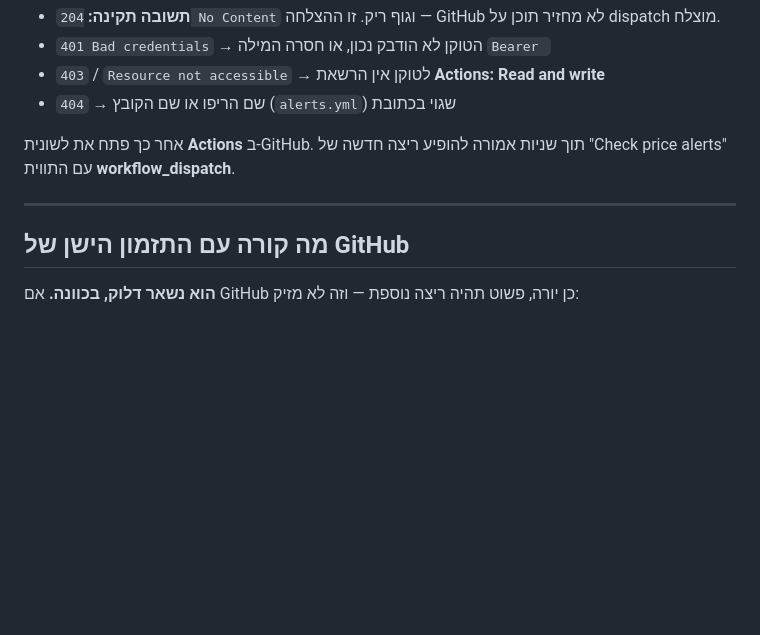
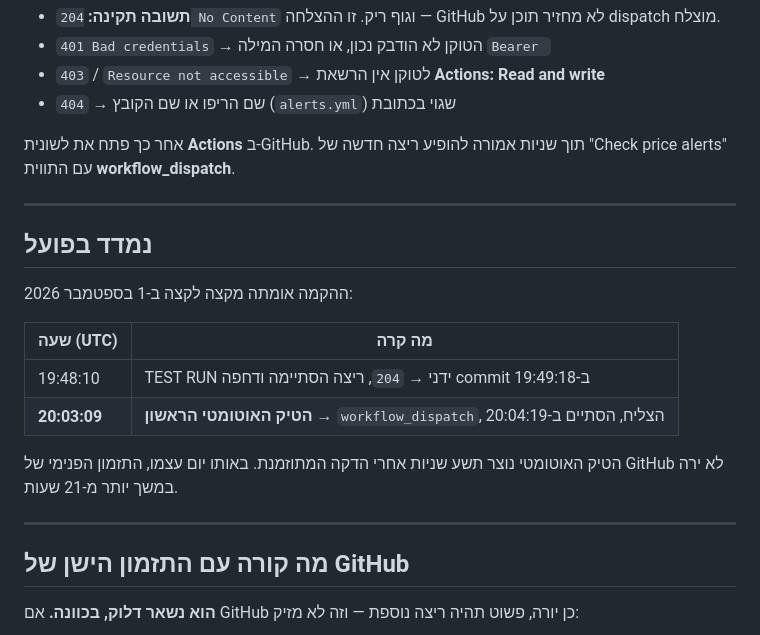
Before and after one commit to eladnizri/Stocksapp, a Markdown page: docs/scheduling.md, the part around the change. Rendered like a GitHub page; blank space fills up the shorter version.

Commit message:
Record that the external trigger was verified end to end
The doc argues GitHub's scheduler cannot be relied on; it should carry the
evidence that the replacement can. Both the manual test and, more to the
point, the first unattended tick are now written down with their timestamps
- the automatic one fired nine seconds after its scheduled minute on a day
when GitHub's own scheduler had gone twenty-one hours without a tick.

Co-Authored-By: Claude Opus 5 <noreply@anthropic.com>
Claude-Session: https://claude.ai/code/session_01FDWHQchU64iApMXwtNrSP5

```diff
--- a/docs/scheduling.md
+++ b/docs/scheduling.md
@@ -131,6 +131,20 @@ https://console.cron-job.org — הרשמה עם מייל. חינם, בלי כר
 
 ---
 
+## נמדד בפועל
+
+ההקמה אומתה מקצה לקצה ב-1 בספטמבר 2026:
+
+| שעה (UTC) | מה קרה |
+|---|---|
+| 19:48:10 | TEST RUN ידני → `204`, ריצה הסתיימה ודחפה commit ב-19:49:18 |
+| **20:03:09** | **הטיק האוטומטי הראשון** → `workflow_dispatch`, הצליח, הסתיים ב-20:04:19 |
+
+הטיק האוטומטי נוצר תשע שניות אחרי הדקה המתוזמנת. באותו יום עצמו, התזמון
+הפנימי של GitHub לא ירה במשך יותר מ-21 שעות.
+
+---
+
 ## מה קורה עם התזמון הישן של GitHub
 
 **הוא נשאר דלוק, בכוונה.** אם GitHub כן יורה, פשוט תהיה ריצה נוספת — וזה
```
